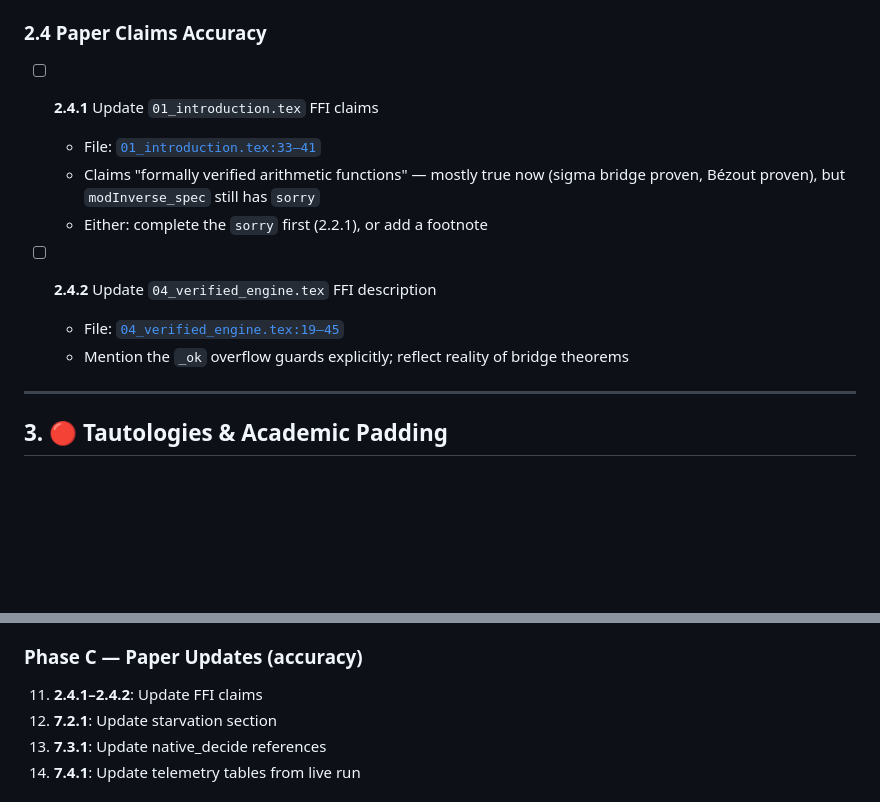
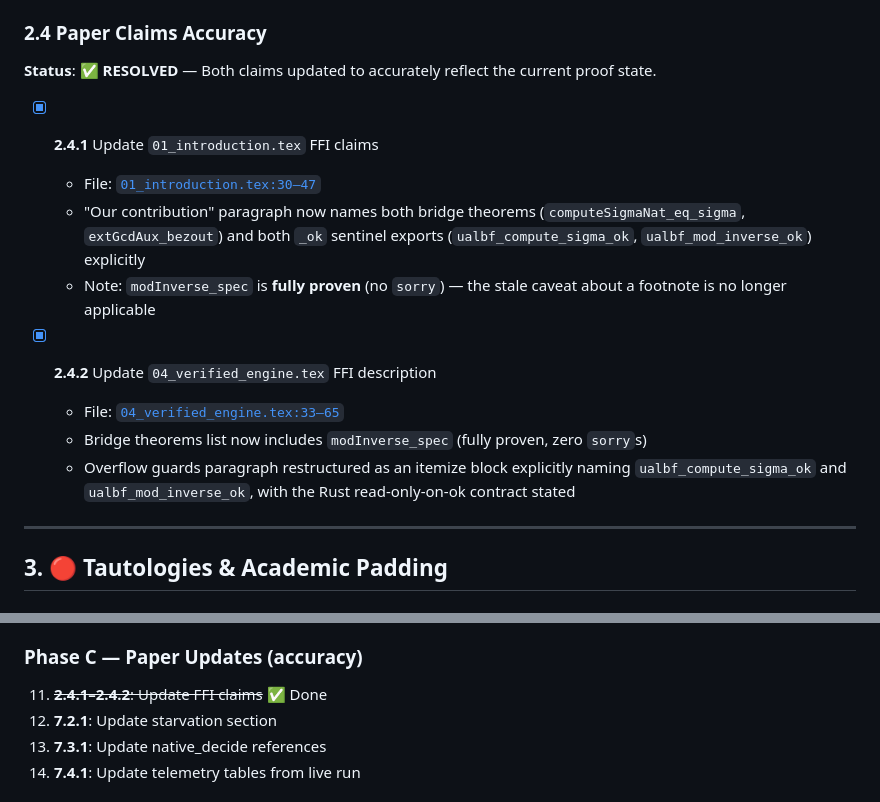
Before and after one commit to fderuiter/quasipolynomials, a Markdown page: ualbf-project/TODO.md, 2 parts joined by grey strips. Rendered like a GitHub page; blank space fills up the shorter version.

Commit message:
docs: mark paper FFI claim updates as resolved in TODO list

```diff
--- a/ualbf-project/TODO.md
+++ b/ualbf-project/TODO.md
@@ -94,14 +94,17 @@ and is fully proven (no `sorry`). The original critique assumed this theorem was
 
 ### 2.4 Paper Claims Accuracy
 
-- [ ] **2.4.1** Update `01_introduction.tex` FFI claims
-  - File: [`01_introduction.tex:33–41`](file:///Volumes/SanDisk%20External%20SSD/Code/quasipolynomials/ualbf-project/paper/sections/01_introduction.tex#L33-L41)
-  - Claims "formally verified arithmetic functions" — mostly true now (sigma bridge proven, Bézout proven), but `modInverse_spec` still has `sorry`
-  - Either: complete the `sorry` first (2.2.1), or add a footnote
+**Status**: ✅ **RESOLVED** — Both claims updated to accurately reflect the current proof state.
 
-- [ ] **2.4.2** Update `04_verified_engine.tex` FFI description
-  - File: [`04_verified_engine.tex:19–45`](file:///Volumes/SanDisk%20External%20SSD/Code/quasipolynomials/ualbf-project/paper/sections/04_verified_engine.tex#L19-L45)
-  - Mention the `_ok` overflow guards explicitly; reflect reality of bridge theorems
+- [x] **2.4.1** Update `01_introduction.tex` FFI claims
+  - File: [`01_introduction.tex:30–47`](file:///Volumes/SanDisk%20External%20SSD/Code/quasipolynomials/ualbf-project/paper/sections/01_introduction.tex#L30-L47)
+  - "Our contribution" paragraph now names both bridge theorems (`computeSigmaNat_eq_sigma`, `extGcdAux_bezout`) and both `_ok` sentinel exports (`ualbf_compute_sigma_ok`, `ualbf_mod_inverse_ok`) explicitly
+  - Note: `modInverse_spec` is **fully proven** (no `sorry`) — the stale caveat about a footnote is no longer applicable
+
+- [x] **2.4.2** Update `04_verified_engine.tex` FFI description
+  - File: [`04_verified_engine.tex:33–65`](file:///Volumes/SanDisk%20External%20SSD/Code/quasipolynomials/ualbf-project/paper/sections/04_verified_engine.tex#L33-L65)
+  - Bridge theorems list now includes `modInverse_spec` (fully proven, zero `sorry`s)
+  - Overflow guards paragraph restructured as an itemize block explicitly naming `ualbf_compute_sigma_ok` and `ualbf_mod_inverse_ok`, with the Rust read-only-on-ok contract stated
 
 ---
 
@@ -341,7 +344,7 @@ This is a transitive dependency from Mathlib → ProofWidgets v0.0.92. The JS bu
 10. **4.3.1**: Evaluate geom_sum replacement
 
 ### Phase C — Paper Updates (accuracy)
-11. **2.4.1–2.4.2**: Update FFI claims
+11. ~~**2.4.1–2.4.2**: Update FFI claims~~ ✅ Done
 12. **7.2.1**: Update starvation section
 13. **7.3.1**: Update native_decide references
 14. **7.4.1**: Update telemetry tables from live run
```
